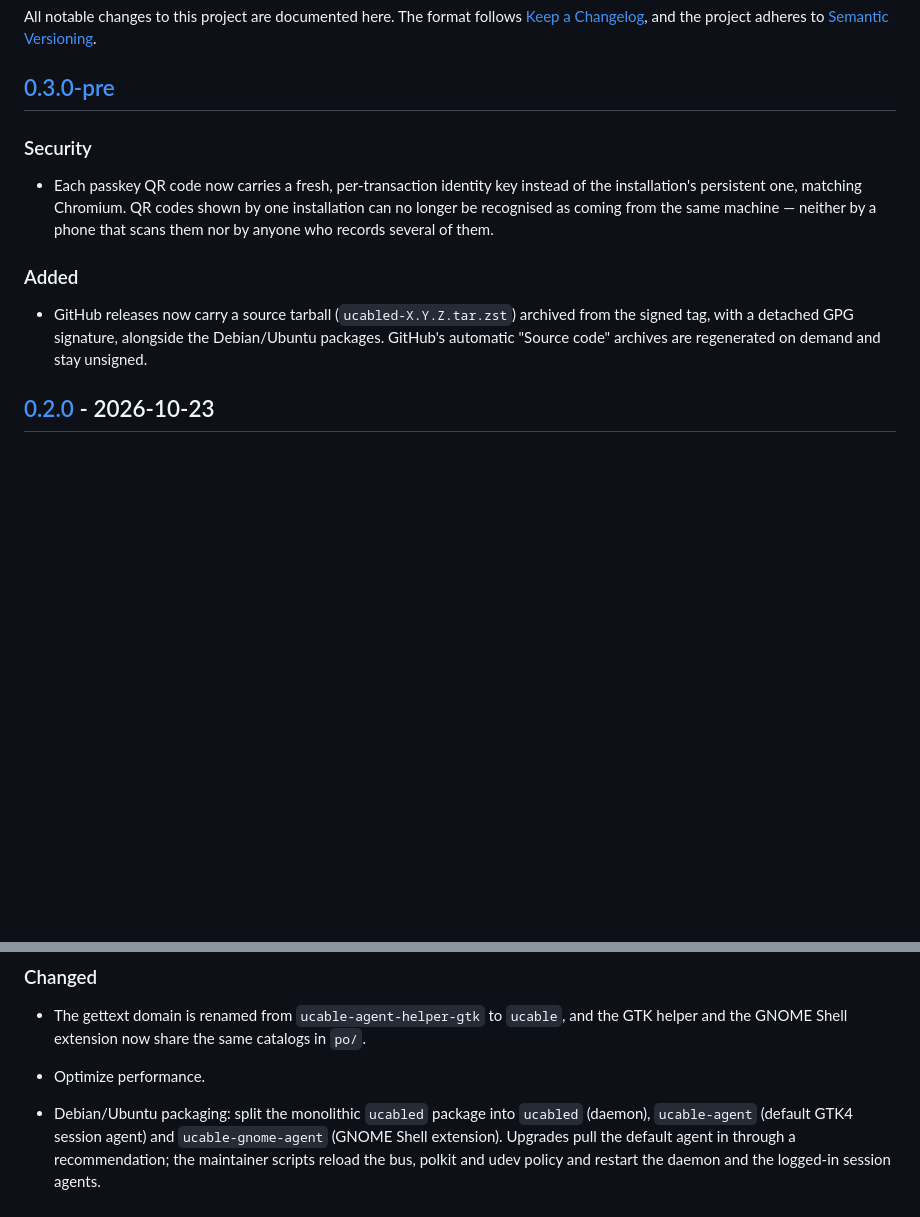
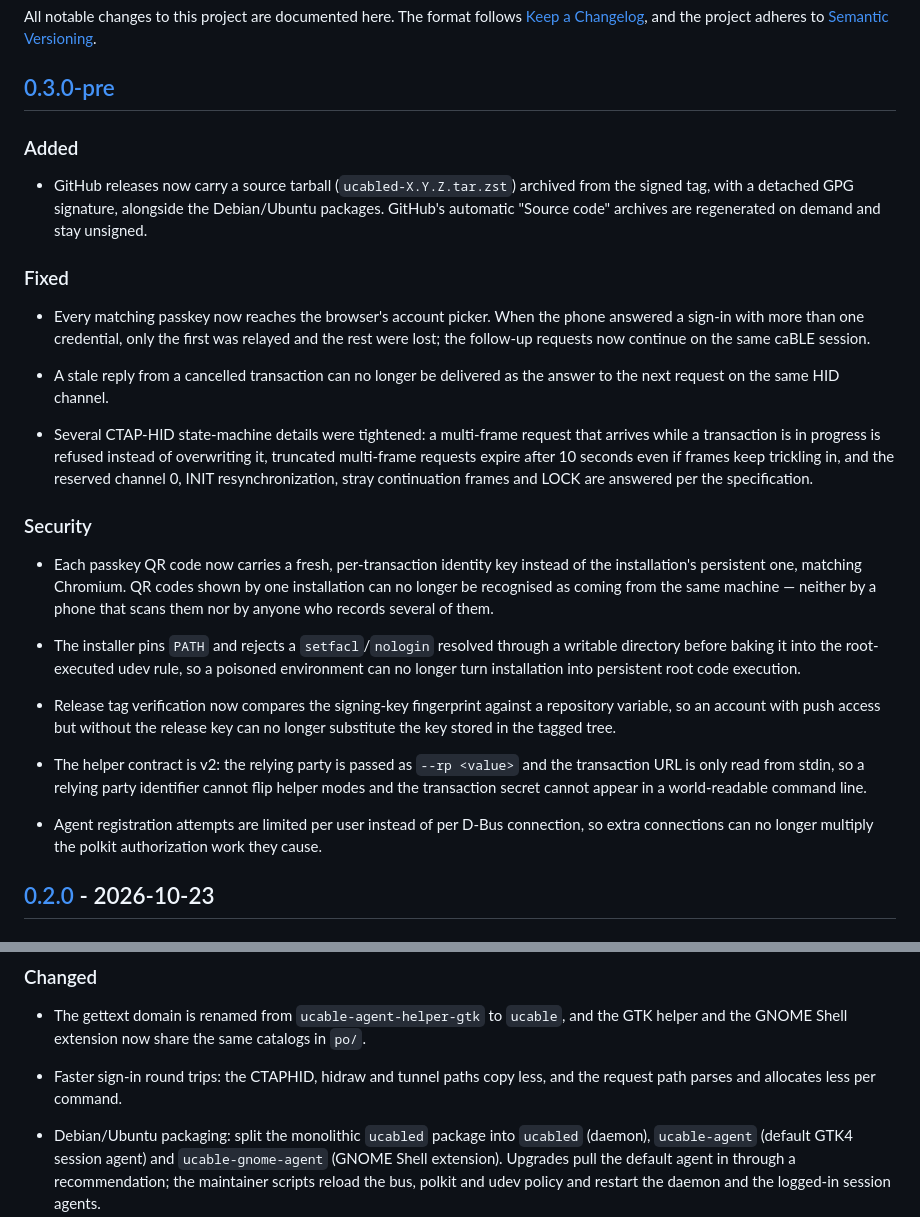
Before and after one commit to fuzy112/ucabled, a Markdown page: CHANGELOG.md, 2 parts joined by grey strips. Rendered like a GitHub page; blank space fills up the shorter version.

Commit message:
Describe the reviewed fixes in the changelog
The merged branches brought user-visible behaviour (multi-credential
sign-in, stale-reply isolation, CTAP-HID edges) and security hardening
(installer PATH, release trust anchor, helper contract, per-user
registration limits).  Also replace the vague performance line with
what actually changed.

```diff
--- a/CHANGELOG.md
+++ b/CHANGELOG.md
@@ -5,6 +5,30 @@ follows [Keep a Changelog](https://keepachangelog.com/en/1.1.0/), and the
 project adheres to [Semantic Versioning](https://semver.org/).
 
 ## [0.3.0-pre]
+
+### Added
+
+- GitHub releases now carry a source tarball (`ucabled-X.Y.Z.tar.zst`)
+  archived from the signed tag, with a detached GPG signature, alongside
+  the Debian/Ubuntu packages.  GitHub's automatic "Source code" archives
+  are regenerated on demand and stay unsigned.
+
+### Fixed
+
+- Every matching passkey now reaches the browser's account picker.  When
+  the phone answered a sign-in with more than one credential, only the
+  first was relayed and the rest were lost; the follow-up requests now
+  continue on the same caBLE session.
+
+- A stale reply from a cancelled transaction can no longer be delivered
+  as the answer to the next request on the same HID channel.
+
+- Several CTAP-HID state-machine details were tightened: a multi-frame
+  request that arrives while a transaction is in progress is refused
+  instead of overwriting it, truncated multi-frame requests expire after
+  10 seconds even if frames keep trickling in, and the reserved channel
+  0, INIT resynchronization, stray continuation frames and LOCK are
+  answered per the specification.
 
 ### Security
 
@@ -14,12 +38,24 @@ project adheres to [Semantic Versioning](https://semver.org/).
   from the same machine — neither by a phone that scans them nor by
   anyone who records several of them.
 
-### Added
+- The installer pins `PATH` and rejects a `setfacl`/`nologin` resolved
+  through a writable directory before baking it into the root-executed
+  udev rule, so a poisoned environment can no longer turn installation
+  into persistent root code execution.
 
-- GitHub releases now carry a source tarball (`ucabled-X.Y.Z.tar.zst`)
-  archived from the signed tag, with a detached GPG signature, alongside
-  the Debian/Ubuntu packages.  GitHub's automatic "Source code" archives
-  are regenerated on demand and stay unsigned.
+- Release tag verification now compares the signing-key fingerprint
+  against a repository variable, so an account with push access but
+  without the release key can no longer substitute the key stored in the
+  tagged tree.
+
+- The helper contract is v2: the relying party is passed as `--rp
+  <value>` and the transaction URL is only read from stdin, so a relying
+  party identifier cannot flip helper modes and the transaction secret
+  cannot appear in a world-readable command line.
+
+- Agent registration attempts are limited per user instead of per D-Bus
+  connection, so extra connections can no longer multiply the polkit
+  authorization work they cause.
 
 ## [0.2.0] - 2026-10-23
 
@@ -49,7 +85,8 @@ project adheres to [Semantic Versioning](https://semver.org/).
   `ucable`, and the GTK helper and the GNOME Shell extension now share
   the same catalogs in `po/`.
 
-- Optimize performance.
+- Faster sign-in round trips: the CTAPHID, hidraw and tunnel paths copy
+  less, and the request path parses and allocates less per command.
 - Debian/Ubuntu packaging: split the monolithic `ucabled` package into
   `ucabled` (daemon), `ucable-agent` (default GTK4 session agent) and
   `ucable-gnome-agent` (GNOME Shell extension).  Upgrades pull the
```
